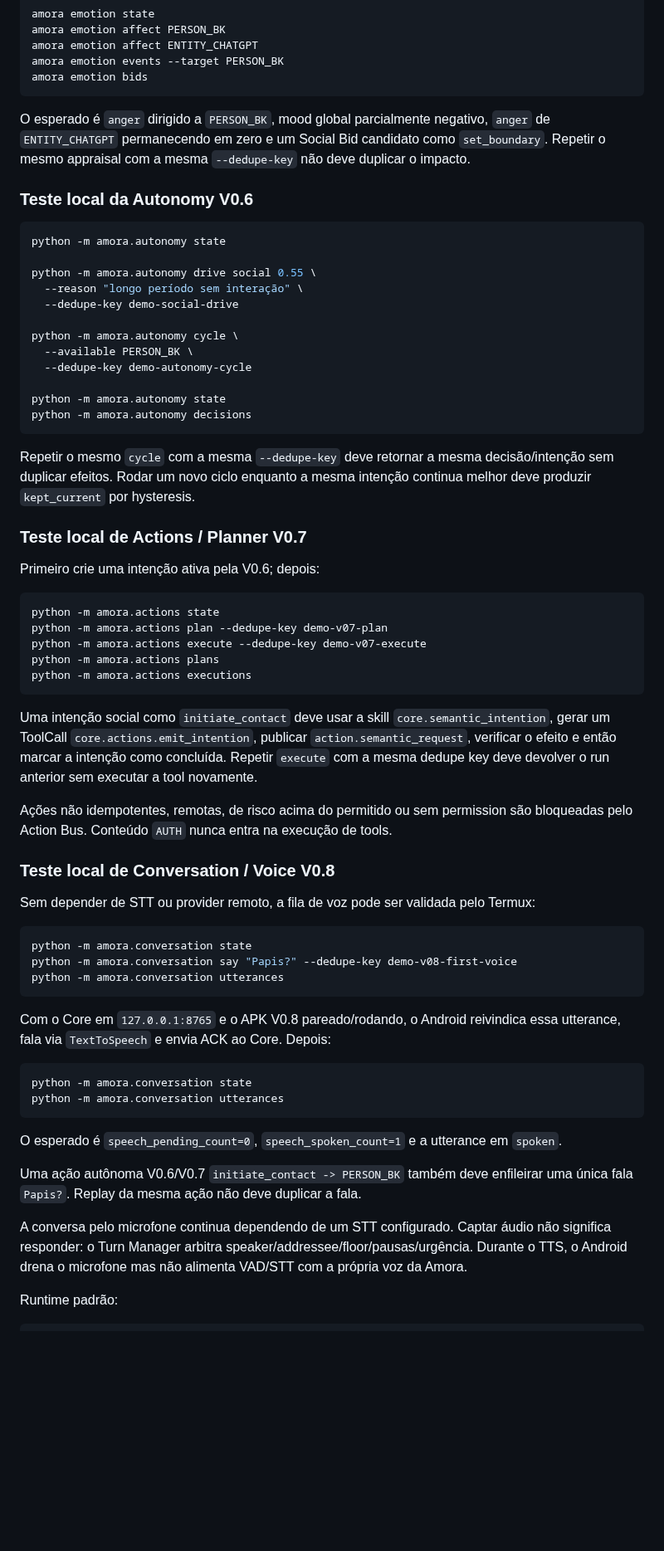
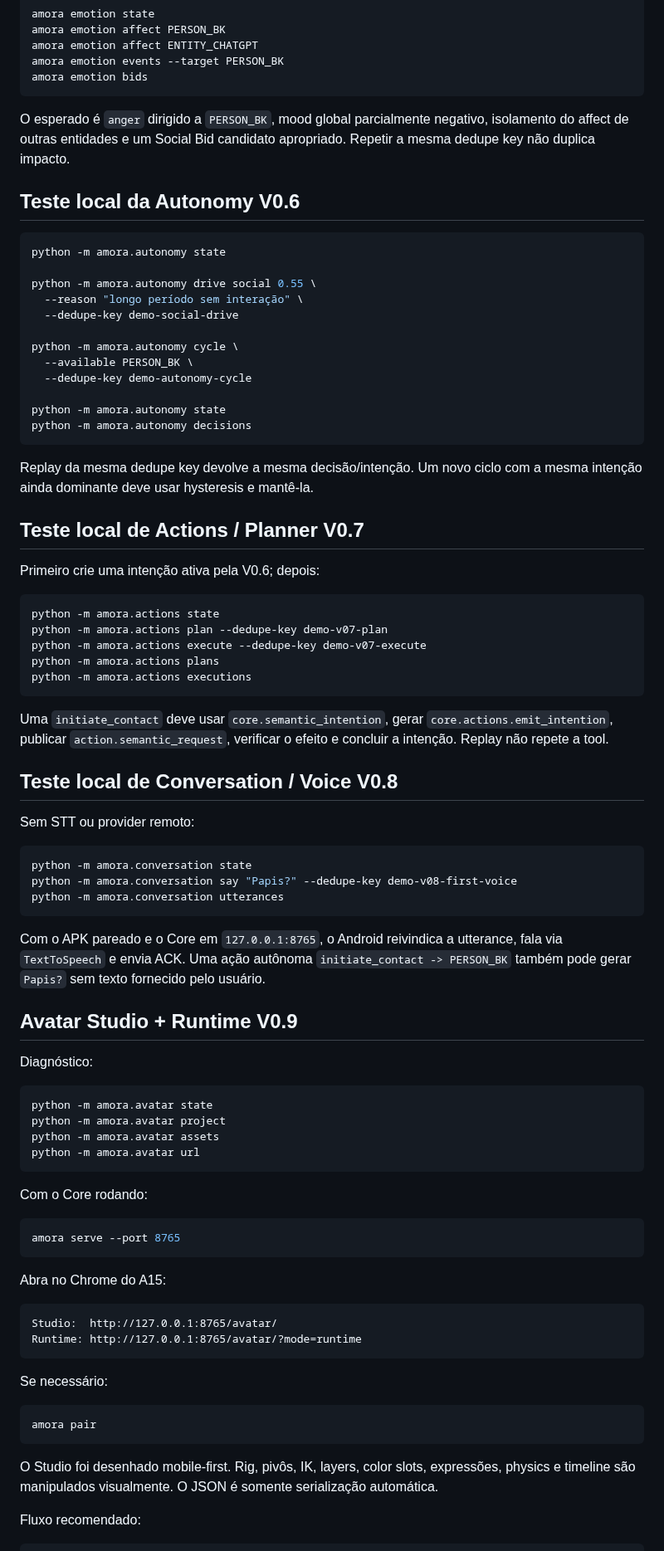
Before and after one commit to Sllay/Amora-Chibi, a Markdown page: README.md, the part around one of its changes. Shown at 83% size. GitHub-like rendering; blank space fills up the shorter version.

Commit message:
docs(v0.9): mark Avatar Studio implementation

````diff
--- a/README.md
+++ b/README.md
@@ -135,9 +145,9 @@ amora emotion events --target PERSON_BK
 amora emotion bids
 ```
 
-O esperado é `anger` dirigido a `PERSON_BK`, mood global parcialmente negativo, `anger` de `ENTITY_CHATGPT` permanecendo em zero e um Social Bid candidato como `set_boundary`. Repetir o mesmo appraisal com a mesma `--dedupe-key` não deve duplicar o impacto.
+O esperado é `anger` dirigido a `PERSON_BK`, mood global parcialmente negativo, isolamento do affect de outras entidades e um Social Bid candidato apropriado. Repetir a mesma dedupe key não duplica impacto.
 
-### Teste local da Autonomy V0.6
+## Teste local da Autonomy V0.6
 
 ```bash
 python -m amora.autonomy state
@@ -154,9 +164,9 @@ python -m amora.autonomy state
 python -m amora.autonomy decisions
 ```
 
-Repetir o mesmo `cycle` com a mesma `--dedupe-key` deve retornar a mesma decisão/intenção sem duplicar efeitos. Rodar um novo ciclo enquanto a mesma intenção continua melhor deve produzir `kept_current` por hysteresis.
+Replay da mesma dedupe key devolve a mesma decisão/intenção. Um novo ciclo com a mesma intenção ainda dominante deve usar hysteresis e mantê-la.
 
-### Teste local de Actions / Planner V0.7
+## Teste local de Actions / Planner V0.7
 
 Primeiro crie uma intenção ativa pela V0.6; depois:
 
@@ -168,13 +178,11 @@ python -m amora.actions plans
 python -m amora.actions executions
 ```
 
-Uma intenção social como `initiate_contact` deve usar a skill `core.semantic_intention`, gerar um ToolCall `core.actions.emit_intention`, publicar `action.semantic_request`, verificar o efeito e então marcar a intenção como concluída. Repetir `execute` com a mesma dedupe key deve devolver o run anterior sem executar a tool novamente.
+Uma `initiate_contact` deve usar `core.semantic_intention`, gerar `core.actions.emit_intention`, publicar `action.semantic_request`, verificar o efeito e concluir a intenção. Replay não repete a tool.
 
-Ações não idempotentes, remotas, de risco acima do permitido ou sem permission são bloqueadas pelo Action Bus. Conteúdo `AUTH` nunca entra na execução de tools.
+## Teste local de Conversation / Voice V0.8
 
-### Teste local de Conversation / Voice V0.8
-
-Sem depender de STT ou provider remoto, a fila de voz pode ser validada pelo Termux:
+Sem STT ou provider remoto:
 
 ```bash
 python -m amora.conversation state
@@ -182,17 +190,39 @@ python -m amora.conversation say "Papis?" --dedupe-key demo-v08-first-voice
 python -m amora.conversation utterances
 ```
 
-Com o Core em `127.0.0.1:8765` e o APK V0.8 pareado/rodando, o Android reivindica essa utterance, fala via `TextToSpeech` e envia ACK ao Core. Depois:
+Com o APK pareado e o Core em `127.0.0.1:8765`, o Android reivindica a utterance, fala via `TextToSpeech` e envia ACK. Uma ação autônoma `initiate_contact -> PERSON_BK` também pode gerar `Papis?` sem texto fornecido pelo usuário.
+
+## Avatar Studio + Runtime V0.9
+
+Diagnóstico:
 
 ```bash
-python -m amora.conversation state
-python -m amora.conversation utterances
+python -m amora.avatar state
+python -m amora.avatar project
+python -m amora.avatar assets
+python -m amora.avatar url
 ```
 
-O esperado é `speech_pending_count=0`, `speech_spoken_count=1` e a utterance em `spoken`.
+Com o Core rodando:
 
-Uma ação autônoma V0.6/V0.7 `initiate_contact -> PERSON_BK` também deve enfileirar uma única fala `Papis?`. Replay da mesma ação não deve duplicar a fala.
+```bash
+amora serve --port 8765
+```
 
-A conversa pelo microfone continua dependendo de um STT configurado. Captar áudio não significa responder: o Turn Manager arbitra speaker/addressee/floor/pausas/urgência. Durante o TTS, o Android drena o microfone mas não alimenta VAD/STT com a própria voz da Amora.
+Abra no Chrome do A15:
 
-Runtime padrão:
+```text
+Studio:  http://127.0.0.1:8765/avatar/
+Runtime: http://127.0.0.1:8765/avatar/?mode=runtime
+```
+
+Se necessário:
+
+```bash
+amora pair
+```
+
+O Studio foi desenhado mobile-first. Rig, pivôs, IK, layers, color slots, expressões, physics e timeline são manipulados visualmente. O JSON é somente serialização automática.
+
+Fluxo recomendado:
+
````
Also changed, not shown: other parts of README.md (+68 -22 lines).
